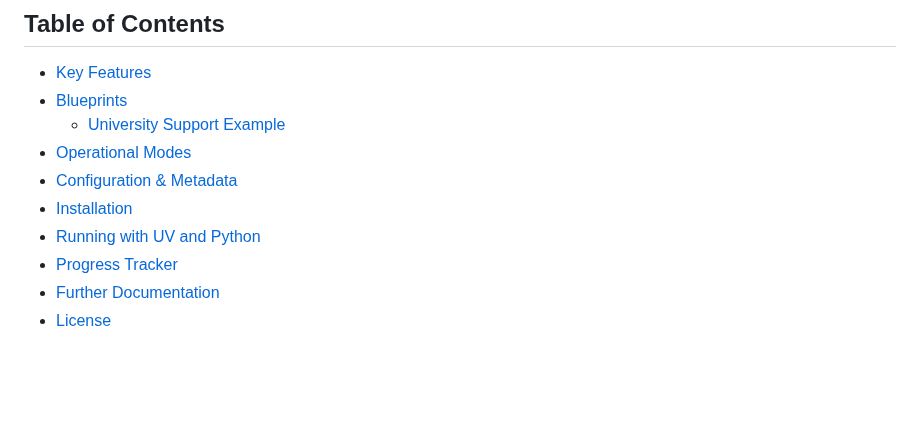
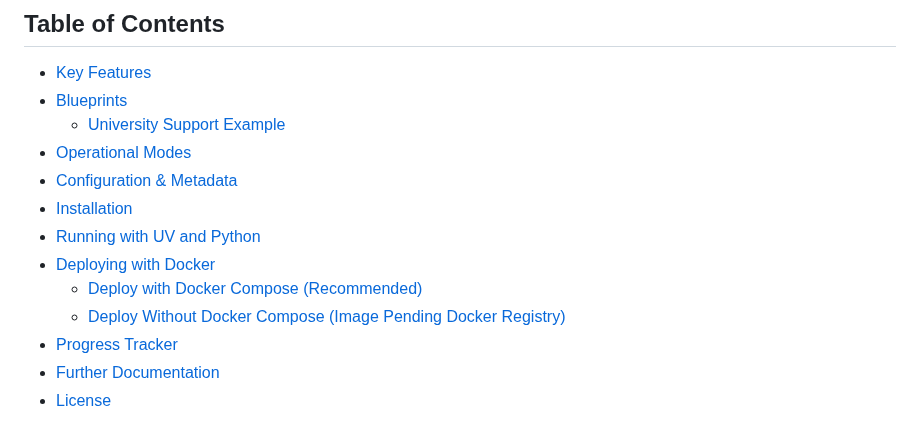
Before and after one commit to mkc909/open-swarm-mcp, a Markdown page: README.md, the part around one of its changes. GitHub-like rendering; blank space fills up the shorter version.

```diff
--- a/README.md
+++ b/README.md
@@ -14,6 +14,9 @@ Open Swarm MCP is a modular, Python-based framework that seamlessly integrates *
 - [Configuration & Metadata](#configuration--metadata)
 - [Installation](#installation)
 - [Running with UV and Python](#running-with-uv-and-python)
+- [Deploying with Docker](#deploying-with-docker)
+  - [Deploy with Docker Compose (Recommended)](#deploy-with-docker-compose-recommended)
+  - [Deploy Without Docker Compose (Image Pending Docker Registry)](#deploy-without-docker-compose-image-pending-docker-registry)
 - [Progress Tracker](#progress-tracker)
 - [Further Documentation](#further-documentation)
 - [License](#license)
```
Also changed, not shown: other parts of README.md (+55 -0 lines).
